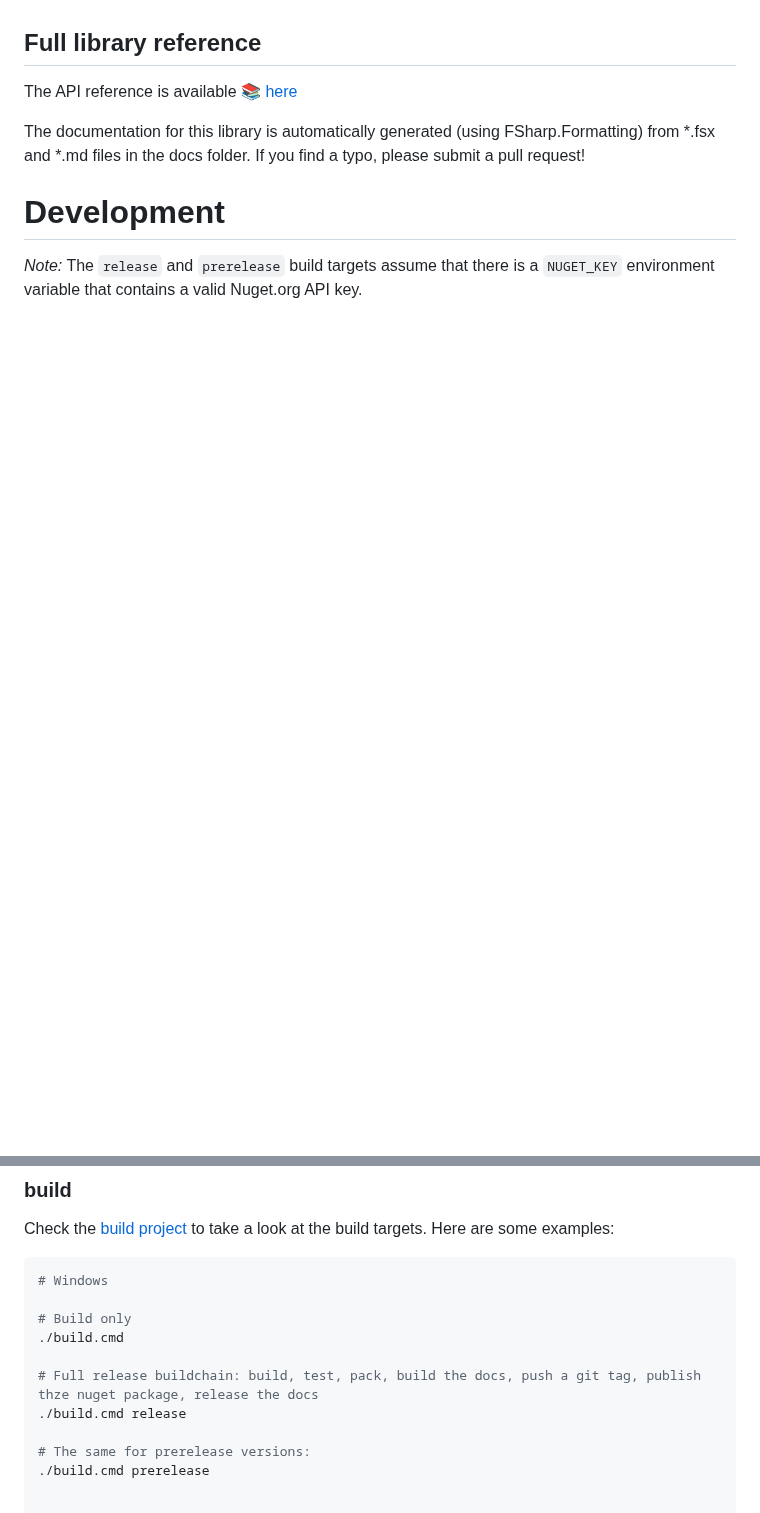
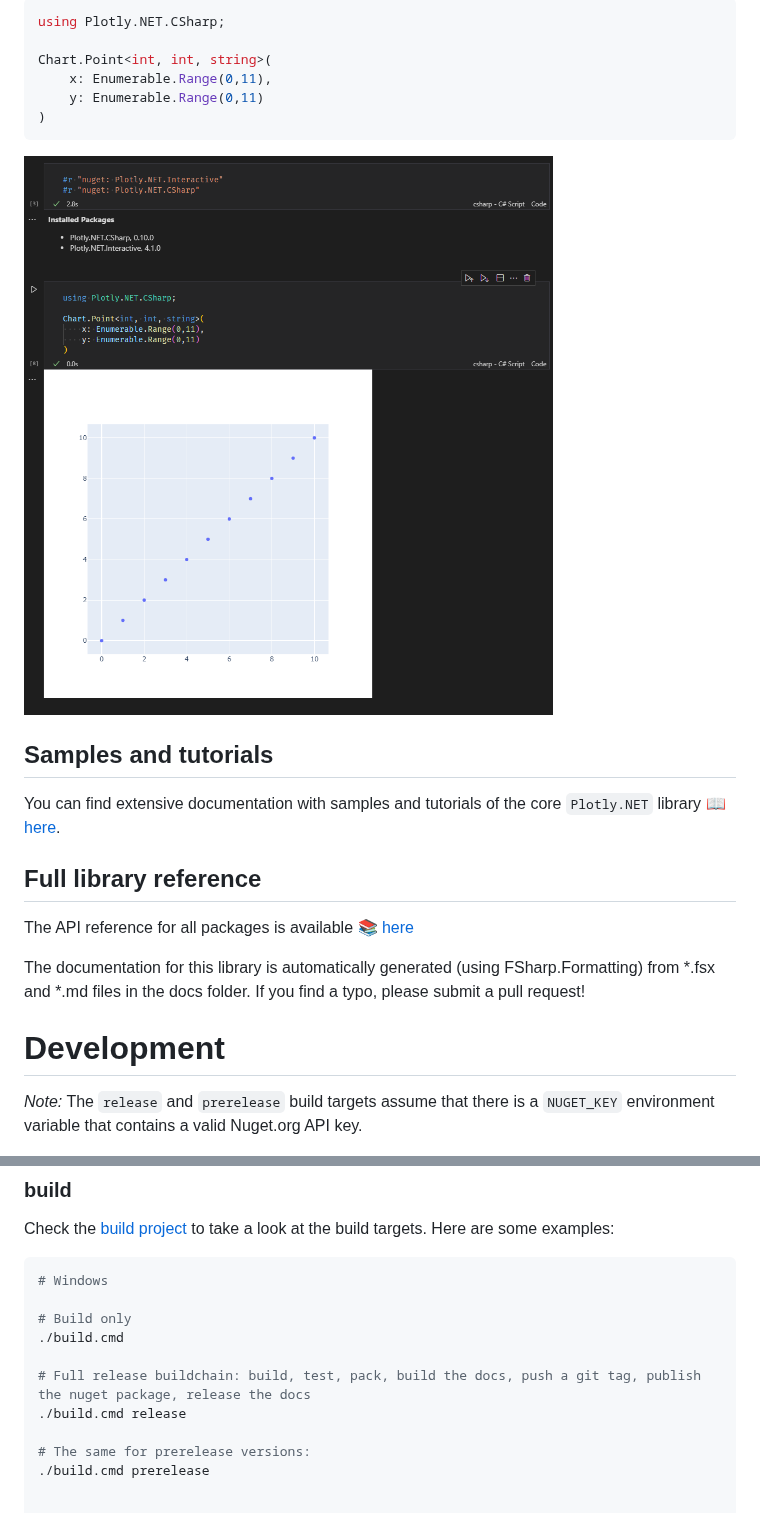
Before and after one commit to plotly/Plotly.NET, a Markdown page: README.md, 2 parts joined by grey strips. GitHub-like rendering; pictures changed too: docs/img/notebook_quickstart_csharp.png (added); folded sections open; blank space fills up the shorter version.

````diff
--- a/README.md
+++ b/README.md
@@ -94,7 +135,20 @@ The landing page of our docs contains everything to get you started fast, check
+```csharp
+using Plotly.NET.CSharp;
+
+Chart.Point<int, int, string>(
+    x: Enumerable.Range(0,11),
+    y: Enumerable.Range(0,11)
+)
+```
+![notebook quichstart in C#](docs/img/notebook_quickstart_csharp.png)
+
+## Samples and tutorials
+
+You can find extensive documentation with samples and tutorials of the core `Plotly.NET` library [📖 here](http://plotly.github.io/Plotly.NET/).
 
 ## Full library reference
 
-The API reference is available [📚 here](http://plotly.github.io/Plotly.NET/reference/index.html)
+The API reference for all packages is available [📚 here](http://plotly.github.io/Plotly.NET/reference/index.html)
 
 The documentation for this library is automatically generated (using FSharp.Formatting) from *.fsx and *.md files in the docs folder. If you find a typo, please submit a pull request!
 
@@ -112,7 +166,7 @@ Check the [build project](https://github.com/plotly/Plotly.NET/blob/dev/build) t
 # Build only
 ./build.cmd
 
-# Full release buildchain: build, test, pack, build the docs, push a git tag, publish thze nuget package, release the docs
+# Full release buildchain: build, test, pack, build the docs, push a git tag, publish the nuget package, release the docs
 ./build.cmd release
 
 # The same for prerelease versions:
````
Also changed, not shown: other parts of README.md (+132 -57 lines), docs/img/notebook_quickstart_fsharp.png (added), docs/img/showcase.gif (added), docs/img/showcase.png (added).
